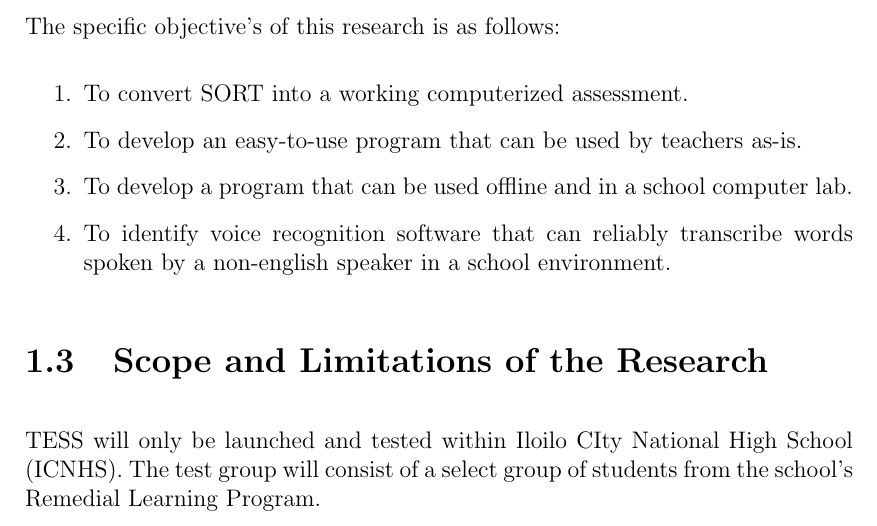
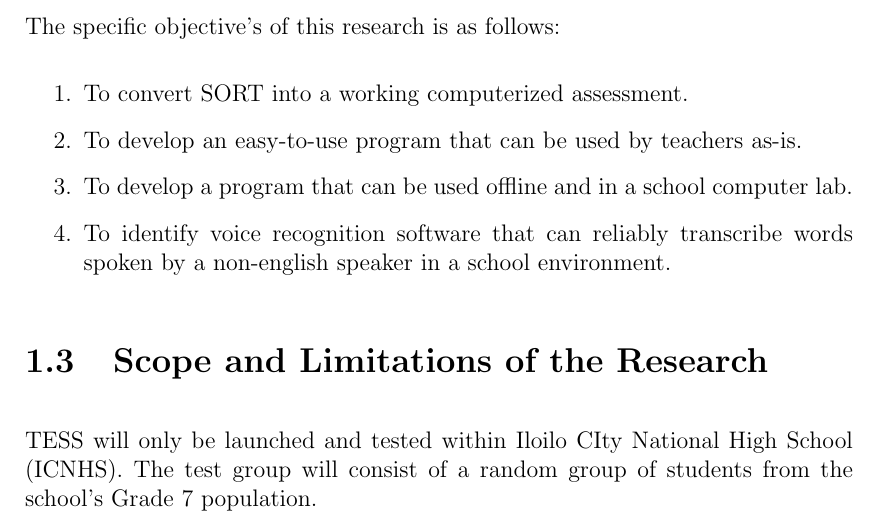
Before and after one commit to afsalibio/TESS, a LaTeX thesis (proposal/TESS_proposal/main.tex, which reads proposal/TESS_proposal/chapter_1.tex): part of page 4 of 19, cut so that both start at the same text. Compiled offline with pdfLaTeX.

Commit message:
Update chapter_1.tex

```diff
--- a/proposal/TESS_proposal/chapter_1.tex
+++ b/proposal/TESS_proposal/chapter_1.tex
@@ -36,4 +36,4 @@ The specific objective's of this research is as follows:
 \section{Scope and Limitations of the Research}
 \label{sec:scopelimitations}
 
-TESS will only be launched and tested within Iloilo CIty National High School (ICNHS). The test group will consist of a select group of students from the school’s Remedial Learning Program.
+TESS will only be launched and tested within Iloilo CIty National High School (ICNHS). The test group will consist of a random group of students from the school’s Grade 7 population.
```
